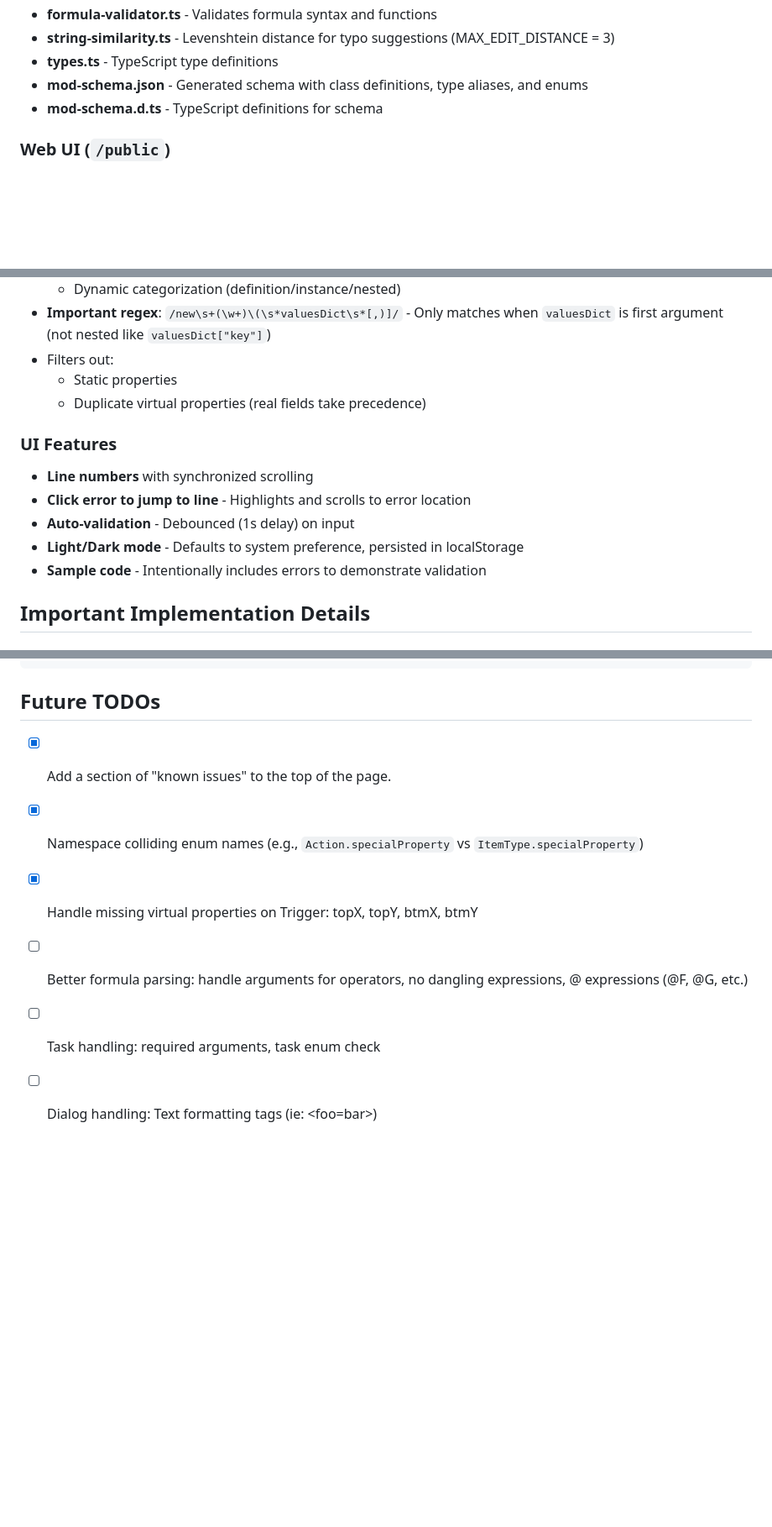
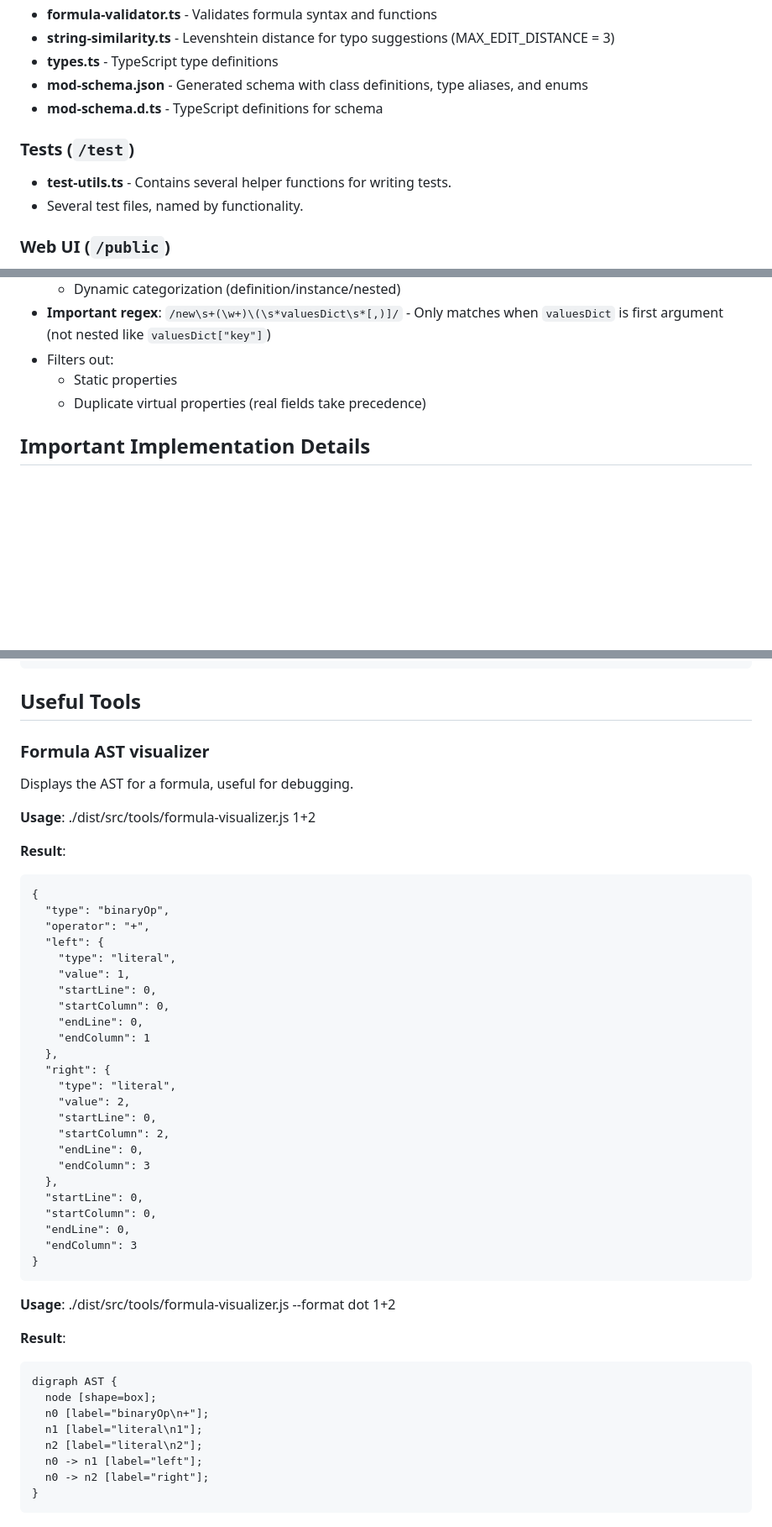
Before and after one commit to rcfox/HorizonsGateModValidator, a Markdown page: CLAUDE.md, 3 parts joined by grey strips. Shown: that part at 84% size. Rendered like a GitHub page; blank space fills up the shorter version.

````diff
--- a/CLAUDE.md
+++ b/CLAUDE.md
@@ -103,6 +103,10 @@ file.txt:71: warning: Numeric enum value used for itemCategory
 - **mod-schema.json** - Generated schema with class definitions, type aliases, and enums
 - **mod-schema.d.ts** - TypeScript definitions for schema
 
+### Tests (`/test`)
+- **test-utils.ts** - Contains several helper functions for writing tests.
+- Several test files, named by functionality.
+
 ### Web UI (`/public`)
 - **index.html** - Main validator page
 - **app.js** - UI logic, theme management, validation triggers, auto-correction
@@ -150,13 +154,6 @@ file.txt:71: warning: Numeric enum value used for itemCategory
 - Filters out:
   - Static properties
   - Duplicate virtual properties (real fields take precedence)
-
-### UI Features
-- **Line numbers** with synchronized scrolling
-- **Click error to jump to line** - Highlights and scrolls to error location
-- **Auto-validation** - Debounced (1s delay) on input
-- **Light/Dark mode** - Defaults to system preference, persisted in localStorage
-- **Sample code** - Intentionally includes errors to demonstrate validation
 
 ## Important Implementation Details
 
@@ -254,10 +251,53 @@ Schema extraction expects decompiled C# files in the parent directory of the roo
 	element=physical;
 ```
 
-## Future TODOs
-- [X] Add a section of "known issues" to the top of the page.
-- [X] Namespace colliding enum names (e.g., `Action.specialProperty` vs `ItemType.specialProperty`)
-- [X] Handle missing virtual properties on Trigger: topX, topY, btmX, btmY
-- [ ] Better formula parsing: handle arguments for operators, no dangling expressions, @ expressions (@F, @G, etc.)
-- [ ] Task handling: required arguments, task enum check
-- [ ] Dialog handling: Text formatting tags (ie: <foo=bar>)
+## Useful Tools
+
+### Formula AST visualizer
+Displays the AST for a formula, useful for debugging.
+
+**Usage**: ./dist/src/tools/formula-visualizer.js 1+2
+
+**Result**:
+
+```
+{
+  "type": "binaryOp",
+  "operator": "+",
+  "left": {
+    "type": "literal",
+    "value": 1,
+    "startLine": 0,
+    "startColumn": 0,
+    "endLine": 0,
+    "endColumn": 1
+  },
+  "right": {
+    "type": "literal",
+    "value": 2,
+    "startLine": 0,
+    "startColumn": 2,
+    "endLine": 0,
+    "endColumn": 3
+  },
+  "startLine": 0,
+  "startColumn": 0,
+  "endLine": 0,
+  "endColumn": 3
+}
+```
+
+**Usage**: ./dist/src/tools/formula-visualizer.js --format dot 1+2
+
+**Result**:
+
+```
+digraph AST {
+  node [shape=box];
+  n0 [label="binaryOp\n+"];
+  n1 [label="literal\n1"];
+  n2 [label="literal\n2"];
+  n0 -> n1 [label="left"];
+  n0 -> n2 [label="right"];
+}
+```
````
Also changed, not shown: other parts of CLAUDE.md (+2 -2 lines).
